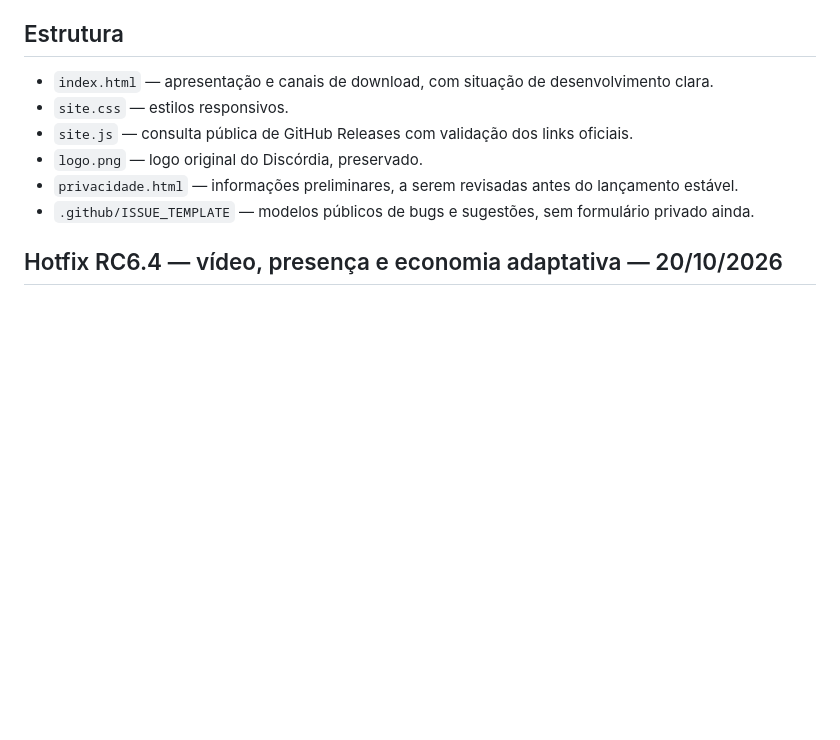
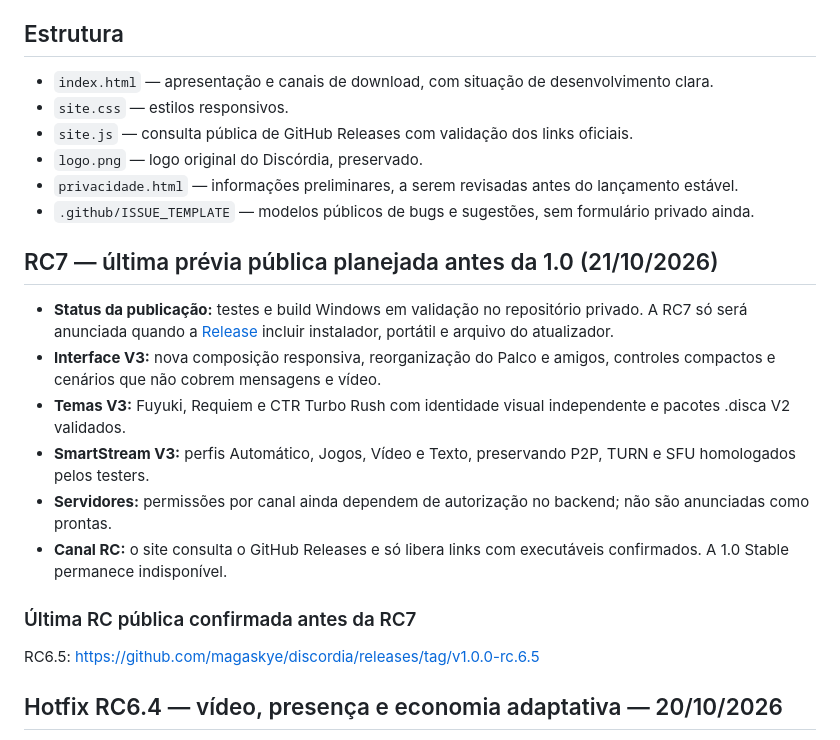
Before and after one commit to magaskye/discordia, a Markdown page: README.md, the part around the change. Rendered like a GitHub page; blank space fills up the shorter version.

Commit message:
docs(site): record final RC7 readiness and preserve public RC6.5 until release verification

```diff
--- a/README.md
+++ b/README.md
@@ -10,6 +10,17 @@ Este repositório é **público** e hospeda somente o site estático do Discórd
 - `privacidade.html` — informações preliminares, a serem revisadas antes do lançamento estável.
 - `.github/ISSUE_TEMPLATE` — modelos públicos de bugs e sugestões, sem formulário privado ainda.
 
+## RC7 — última prévia pública planejada antes da 1.0 (21/10/2026)
+
+- **Status da publicação:** testes e build Windows em validação no repositório privado. A RC7 só será anunciada quando a [Release](https://github.com/magaskye/discordia/releases/tag/v1.0.0-rc.7) incluir instalador, portátil e arquivo do atualizador.
+- **Interface V3:** nova composição responsiva, reorganização do Palco e amigos, controles compactos e cenários que não cobrem mensagens e vídeo.
+- **Temas V3:** Fuyuki, Requiem e CTR Turbo Rush com identidade visual independente e pacotes .disca V2 validados.
+- **SmartStream V3:** perfis Automático, Jogos, Vídeo e Texto, preservando P2P, TURN e SFU homologados pelos testers.
+- **Servidores:** permissões por canal ainda dependem de autorização no backend; não são anunciadas como prontas.
+- **Canal RC:** o site consulta o GitHub Releases e só libera links com executáveis confirmados. A 1.0 Stable permanece indisponível.
+
+### Última RC pública confirmada antes da RC7
+RC6.5: https://github.com/magaskye/discordia/releases/tag/v1.0.0-rc.6.5
 ## Hotfix RC6.4 — vídeo, presença e economia adaptativa — 20/10/2026
 
 - **Última Release RC/Testers:** [v1.0.0-rc.6.4](https://github.com/magaskye/discordia/releases/tag/v1.0.0-rc.6.4). Instalador Windows, portátil, `rc.yml`, blockmap e `SHA256SUMS.txt` publicados como pré-lançamento. Pipeline privado [39470673817](https://github.com/magaskye/discordia-build/actions/runs/39470673817): testes, build Windows, hashes e publicação **SUCCESS**.
```
